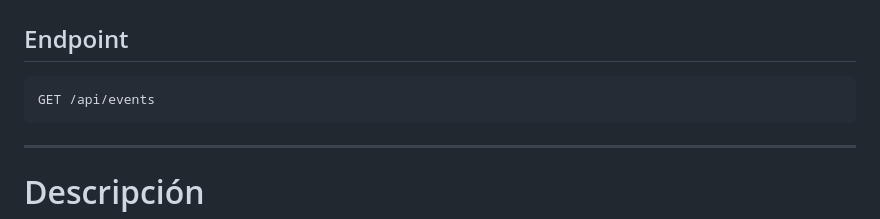
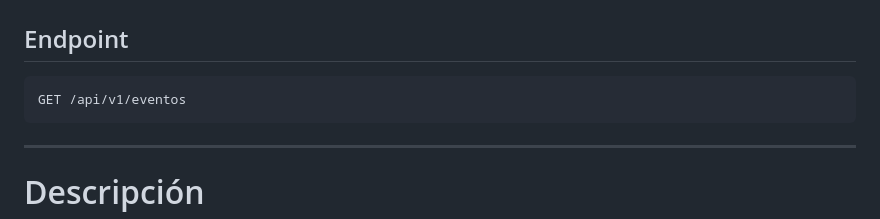
Before and after one commit to aszdev1/Proyecto-Final-SO2-Grupo1, a Markdown page: README.md, the part around the change. Rendered like a GitHub page.

Commit message:
Update README.md
Corrección endpoint Listar Eventos

````diff
--- a/README.md
+++ b/README.md
@@ -356,7 +356,7 @@ Permite registrar eventos enviados por el ESP32 o robot.
 ## Endpoint
 
 ```http
-GET /api/events
+GET /api/v1/eventos
 ```
 
 ---
````
